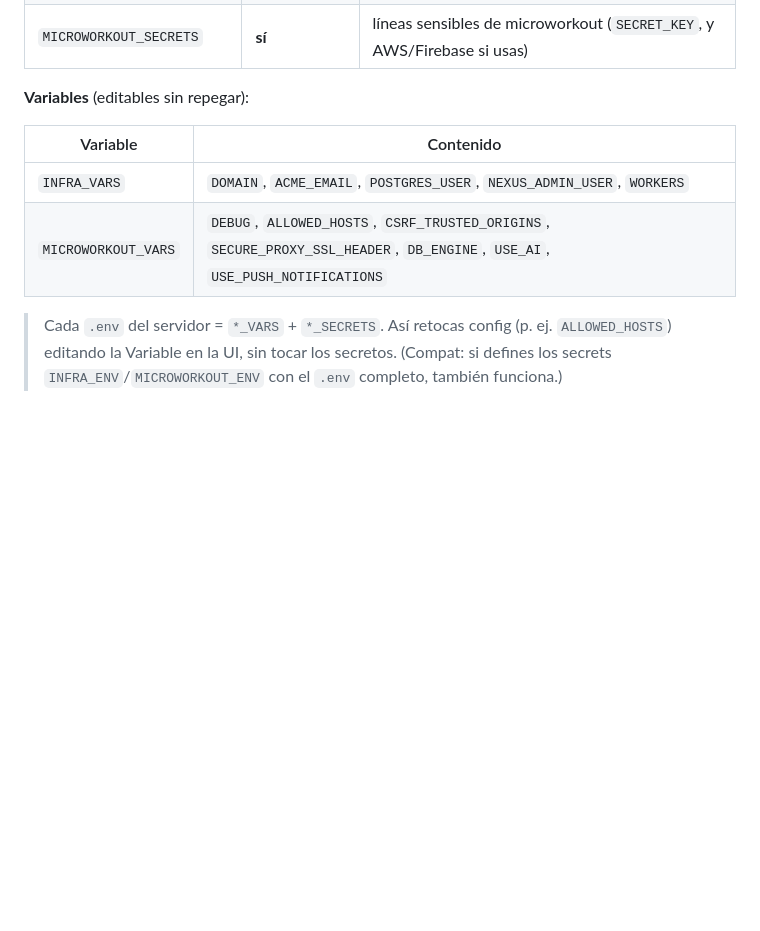
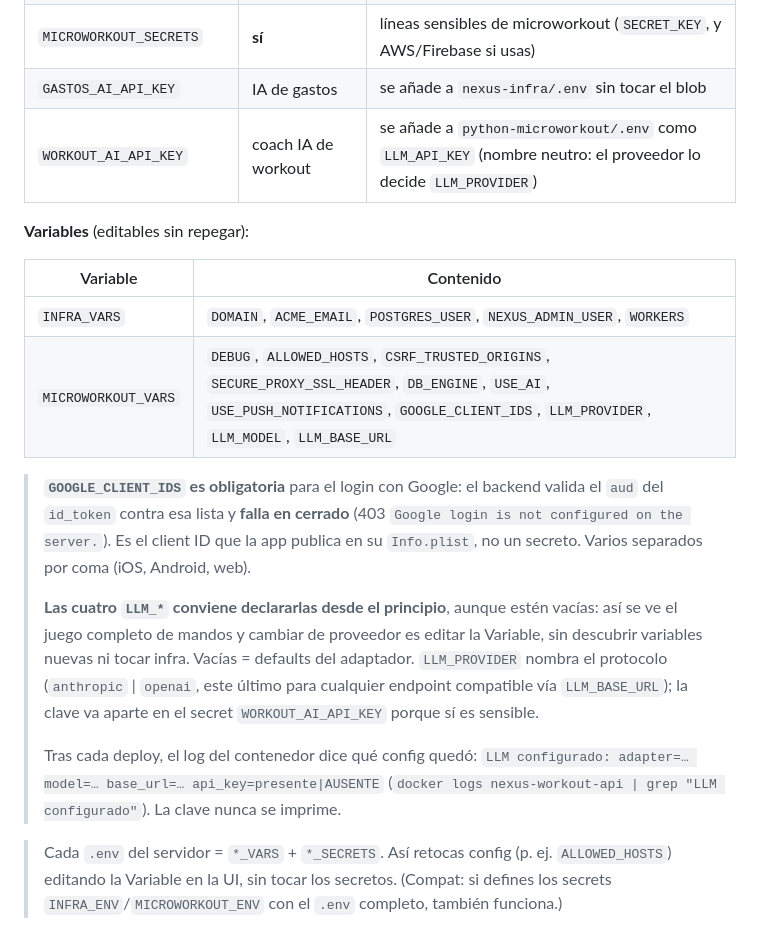
Before and after one commit to fsalom/nexus-infra, a Markdown page: README.md, the part around the change. Drawn GitHub-style; blank space fills up the shorter version.

Commit message:
Document the required app config: GOOGLE_CLIENT_IDS and the LLM_* set
El README es la fuente de verdad de qué va en cada blob, y le faltaban justo las
dos que han roto un despliegue: GOOGLE_CLIENT_IDS (obligatoria, el backend falla
en cerrado con 403 si no está) y la config del coach IA.

Las cuatro LLM_* se documentan para declararlas desde el principio, aunque vayan
vacías: así se ve el juego completo de mandos y cambiar de proveedor es editar la
Variable, sin descubrir variables nuevas ni tocar infra. Se añade también cómo
verificar la config resuelta tras un deploy con un grep del log.

Co-Authored-By: Claude Opus 5 (1M context) <noreply@anthropic.com>

```diff
--- a/README.md
+++ b/README.md
@@ -73,13 +73,31 @@ La config se guarda en *Settings → Secrets and variables → Actions*, reparti
 | `GH_TOKEN` | repos privados | — (PAT *fine-grained*, `Contents: read`, los 4 repos) |
 | `INFRA_SECRETS` | **sí** | líneas sensibles de `nexus-infra/.env` (`POSTGRES_PASSWORD`, `NEXUS_ADMIN_PASSWORD`, `GASTOS_CRON_TOKEN`) |
 | `MICROWORKOUT_SECRETS` | **sí** | líneas sensibles de microworkout (`SECRET_KEY`, y AWS/Firebase si usas) |
+| `GASTOS_AI_API_KEY` | IA de gastos | se añade a `nexus-infra/.env` sin tocar el blob |
+| `WORKOUT_AI_API_KEY` | coach IA de workout | se añade a `python-microworkout/.env` como `LLM_API_KEY` (nombre neutro: el proveedor lo decide `LLM_PROVIDER`) |
 
 **Variables** (editables sin repegar):
 
 | Variable | Contenido |
 |---|---|
 | `INFRA_VARS` | `DOMAIN`, `ACME_EMAIL`, `POSTGRES_USER`, `NEXUS_ADMIN_USER`, `WORKERS` |
-| `MICROWORKOUT_VARS` | `DEBUG`, `ALLOWED_HOSTS`, `CSRF_TRUSTED_ORIGINS`, `SECURE_PROXY_SSL_HEADER`, `DB_ENGINE`, `USE_AI`, `USE_PUSH_NOTIFICATIONS` |
+| `MICROWORKOUT_VARS` | `DEBUG`, `ALLOWED_HOSTS`, `CSRF_TRUSTED_ORIGINS`, `SECURE_PROXY_SSL_HEADER`, `DB_ENGINE`, `USE_AI`, `USE_PUSH_NOTIFICATIONS`, `GOOGLE_CLIENT_IDS`, `LLM_PROVIDER`, `LLM_MODEL`, `LLM_BASE_URL` |
+
+> **`GOOGLE_CLIENT_IDS` es obligatoria** para el login con Google: el backend valida
+> el `aud` del `id_token` contra esa lista y **falla en cerrado** (403 `Google login
+> is not configured on the server.`). Es el client ID que la app publica en su
+> `Info.plist`, no un secreto. Varios separados por coma (iOS, Android, web).
+>
+> **Las cuatro `LLM_*` conviene declararlas desde el principio**, aunque estén
+> vacías: así se ve el juego completo de mandos y cambiar de proveedor es editar la
+> Variable, sin descubrir variables nuevas ni tocar infra. Vacías = defaults del
+> adaptador. `LLM_PROVIDER` nombra el protocolo (`anthropic` | `openai`, este
+> último para cualquier endpoint compatible vía `LLM_BASE_URL`); la clave va aparte
+> en el secret `WORKOUT_AI_API_KEY` porque sí es sensible.
+>
+> Tras cada deploy, el log del contenedor dice qué config quedó:
+> `LLM configurado: adapter=… model=… base_url=… api_key=presente|AUSENTE`
+> (`docker logs nexus-workout-api | grep "LLM configurado"`). La clave nunca se imprime.
 
 > Cada `.env` del servidor = `*_VARS` + `*_SECRETS`. Así retocas config (p. ej. `ALLOWED_HOSTS`)
 > editando la Variable en la UI, sin tocar los secretos. (Compat: si defines los secrets
```
